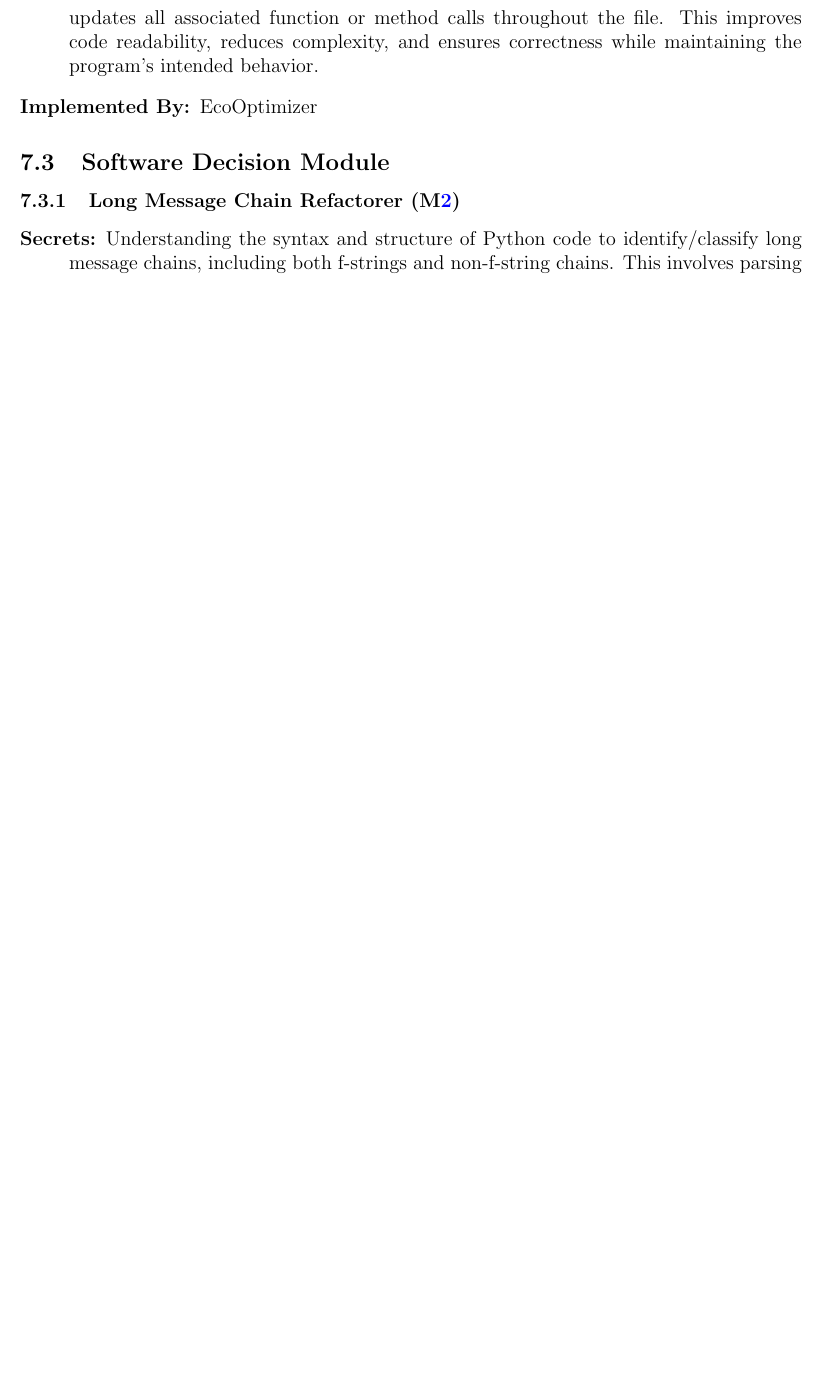
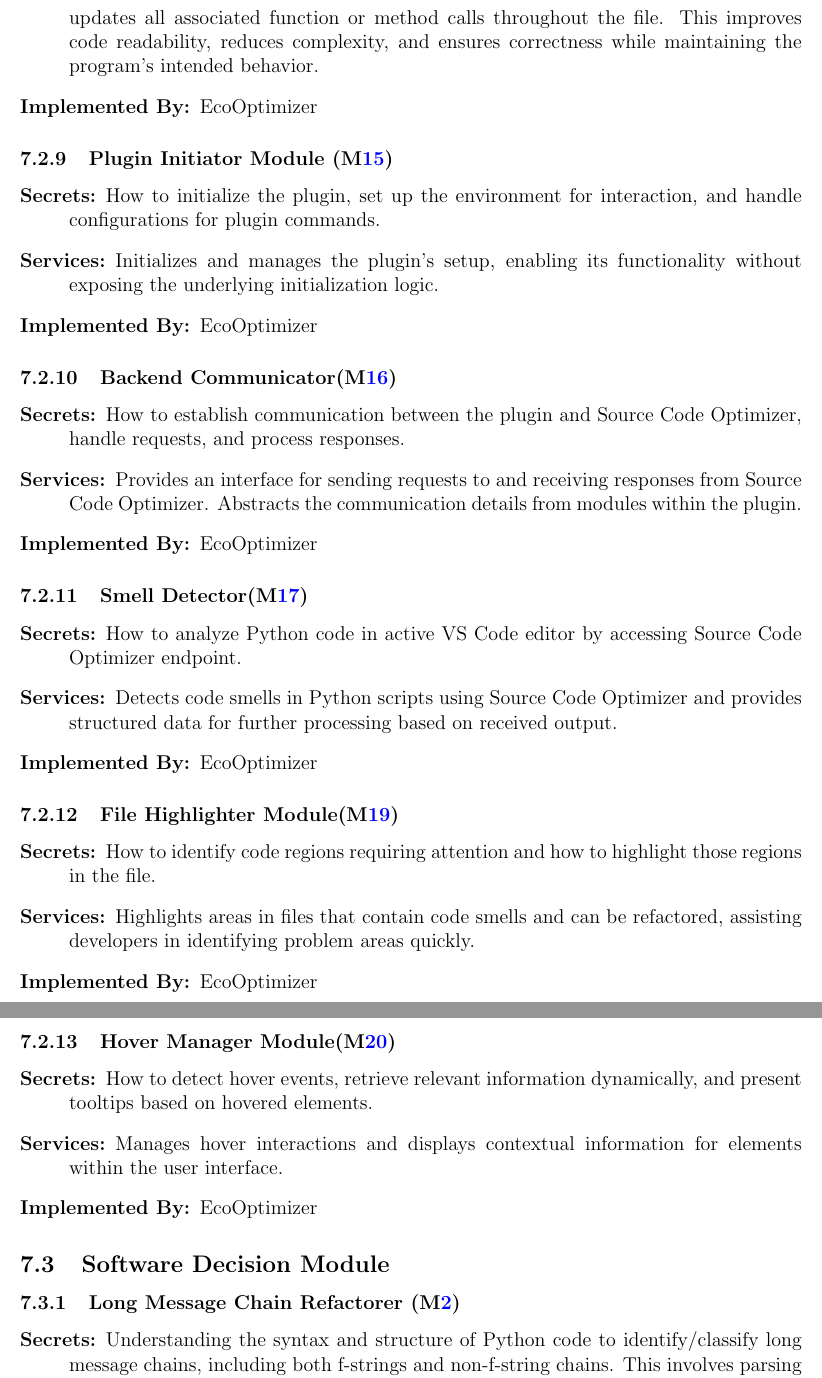
Before and after one commit to ssm-lab/capstone--source-code-optimizer, a LaTeX document (docs/Design/SoftArchitecture/MG.tex): part of page 13 of 17 before the commit and two parts of pages 13 and 14 of 19 after it, the two joined at a grey line, cut so that both start at the same text, the shorter picture padded with empty space. Compiled offline with pdfLaTeX.

Commit message:
Added module decomposition for plugin modules, updated terminology

```diff
--- a/docs/Design/SoftArchitecture/MG.tex
+++ b/docs/Design/SoftArchitecture/MG.tex
@@ -408,6 +408,55 @@ This system has no hardware components.
     \item[Implemented By:] EcoOptimizer
 \end{description}
 
+\subsubsection{Plugin Initiator Module (\mref{mExe})}
+
+% [Record, Library, Abstract Object, or Abstract Data Type]
+
+\begin{description}
+    \item[Secrets:] How to initialize the plugin, set up the environment for interaction, and handle configurations for plugin commands.
+    \item[Services:] Initializes and manages the plugin's setup, enabling its functionality without exposing the underlying initialization logic.
+    \item[Implemented By:] EcoOptimizer
+\end{description}
+
+\subsubsection{Backend Communicator(\mref{mBac})}
+
+% [Record, Library, Abstract Object, or Abstract Data Type]
+
+\begin{description}
+    \item[Secrets:] How to establish communication between the plugin and Source Code Optimizer, handle requests, and process responses.
+    \item[Services:] Provides an interface for sending requests to and receiving responses from Source Code Optimizer. Abstracts the communication details from modules within the plugin.
+    \item[Implemented By:] EcoOptimizer
+\end{description}
+
+\subsubsection{Smell Detector(\mref{mDet})}
+
+% [Record, Library, Abstract Object, or Abstract Data Type]
+
+\begin{description}
+    \item[Secrets:] How to analyze Python code in active VS Code editor by accessing Source Code Optimizer endpoint.
+    \item[Services:] Detects code smells in Python scripts using Source Code Optimizer and provides structured data for further processing based on received output.
+    \item[Implemented By:] EcoOptimizer
+\end{description}
+
+\subsubsection{File Highlighter Module(\mref{mHig})}
+
+% [Record, Library, Abstract Object, or Abstract Data Type]
+
+\begin{description}
+    \item[Secrets:] How to identify code regions requiring attention and how to highlight those regions in the file.
+    \item[Services:] Highlights areas in files that contain code smells and can be refactored, assisting developers in identifying problem areas quickly.
+    \item[Implemented By:] EcoOptimizer
+\end{description}
+
+\subsubsection{Hover Manager Module(\mref{mHov})}
+
+% [Record, Library, Abstract Object, or Abstract Data Type]
+
+\begin{description}
+    \item[Secrets:] How to detect hover events, retrieve relevant information dynamically, and present tooltips based on hovered elements.
+    \item[Services:] Manages hover interactions and displays contextual information for elements within the user interface.
+    \item[Implemented By:] EcoOptimizer
+\end{description}
 
 \subsection{Software Decision Module}
 
```
Also changed, not shown: docs/Design/SoftDetailedDes/MIS.tex (+7 -7 lines), docs/Design/SoftArchitecture/MG.tex (24 more changed lines).
